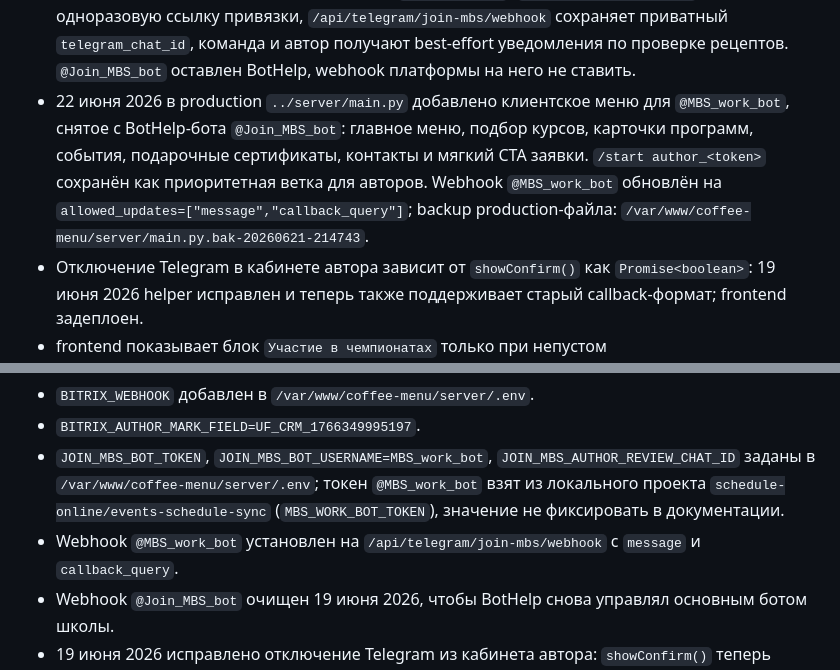
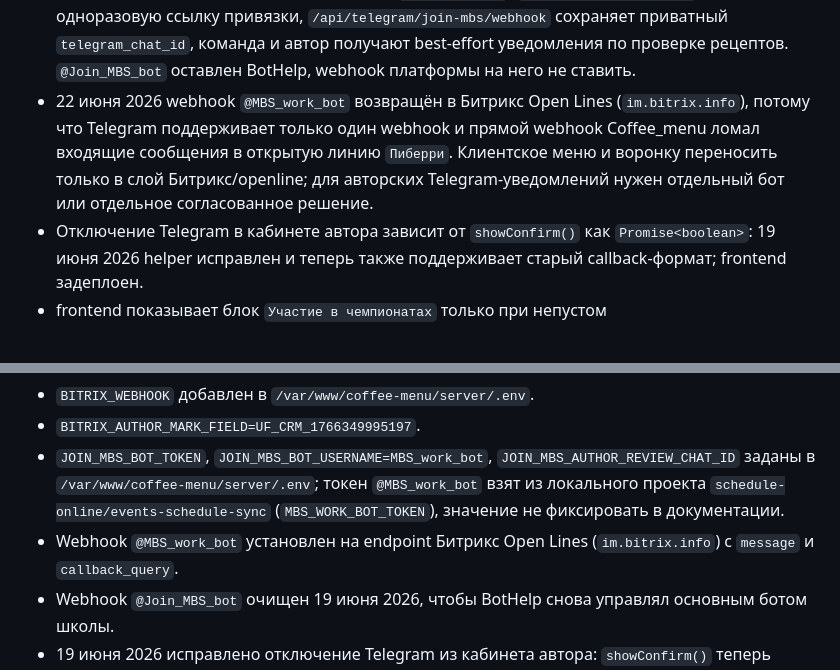
Before and after one commit to rookman13-roman21/html-coffee-menu, a Markdown page: NEXT_CHAT_HANDOFF.md, 2 parts joined by grey strips. GitHub-like rendering.

```diff
--- a/NEXT_CHAT_HANDOFF.md
+++ b/NEXT_CHAT_HANDOFF.md
@@ -164,7 +164,7 @@ Mixology auto-author:
 - `GET /api/author/profile` lazy-синхронизирует участия из whitelist в SQLite и отдаёт их только самому автору;
 - `PUT /api/author/profile` не принимает и не перезаписывает участия;
 - Telegram-уведомления авторов идут через `@MBS_work_bot`: `/api/author/telegram/*` создаёт одноразовую ссылку привязки, `/api/telegram/join-mbs/webhook` сохраняет приватный `telegram_chat_id`, команда и автор получают best-effort уведомления по проверке рецептов. `@Join_MBS_bot` оставлен BotHelp, webhook платформы на него не ставить.
-- 22 июня 2026 в production `../server/main.py` добавлено клиентское меню для `@MBS_work_bot`, снятое с BotHelp-бота `@Join_MBS_bot`: главное меню, подбор курсов, карточки программ, события, подарочные сертификаты, контакты и мягкий CTA заявки. `/start author_<token>` сохранён как приоритетная ветка для авторов. Webhook `@MBS_work_bot` обновлён на `allowed_updates=["message","callback_query"]`; backup production-файла: `/var/www/coffee-menu/server/main.py.bak-20260621-214743`.
+- 22 июня 2026 webhook `@MBS_work_bot` возвращён в Битрикс Open Lines (`im.bitrix.info`), потому что Telegram поддерживает только один webhook и прямой webhook Coffee_menu ломал входящие сообщения в открытую линию `Пиберри`. Клиентское меню и воронку переносить только в слой Битрикс/openline; для авторских Telegram-уведомлений нужен отдельный бот или отдельное согласованное решение.
 - Отключение Telegram в кабинете автора зависит от `showConfirm()` как `Promise<boolean>`: 19 июня 2026 helper исправлен и теперь также поддерживает старый callback-формат; frontend задеплоен.
 - frontend показывает блок `Участие в чемпионатах` только при непустом `championship_participations`;
 - при совпадении телефона `POST /api/auth/register` создаёт активного пользователя с `access_author=true`, `access_drinks=false`, `access_finance=false`, создаёт/обновляет `author_profiles`, запускает author Bitrix sync и возвращает `token`, `user`, `auto_author:true`;
@@ -203,7 +203,7 @@ Production-настройки:
 - `BITRIX_WEBHOOK` добавлен в `/var/www/coffee-menu/server/.env`.
 - `BITRIX_AUTHOR_MARK_FIELD=UF_CRM_1766349995197`.
 - `JOIN_MBS_BOT_TOKEN`, `JOIN_MBS_BOT_USERNAME=MBS_work_bot`, `JOIN_MBS_AUTHOR_REVIEW_CHAT_ID` заданы в `/var/www/coffee-menu/server/.env`; токен `@MBS_work_bot` взят из локального проекта `schedule-online/events-schedule-sync` (`MBS_WORK_BOT_TOKEN`), значение не фиксировать в документации.
-- Webhook `@MBS_work_bot` установлен на `/api/telegram/join-mbs/webhook` с `message` и `callback_query`.
+- Webhook `@MBS_work_bot` установлен на endpoint Битрикс Open Lines (`im.bitrix.info`) с `message` и `callback_query`.
 - Webhook `@Join_MBS_bot` очищен 19 июня 2026, чтобы BotHelp снова управлял основным ботом школы.
 - 19 июня 2026 исправлено отключение Telegram из кабинета автора: `showConfirm()` теперь возвращает `Promise<boolean>`, поэтому кнопка `Отключить` после подтверждения вызывает `DELETE /api/author/telegram/link`.
 - `BITRIX_AUTHOR_MARK_LABEL=Автор рецептов`.
```
Also changed, not shown: CONTEXT.md (+2 -2 lines).
